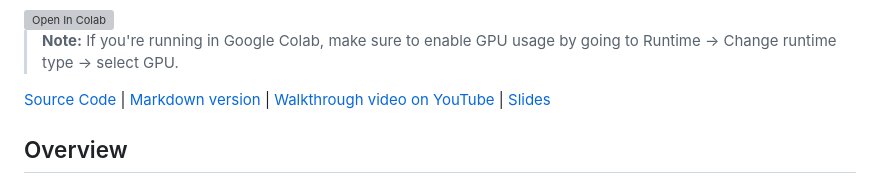
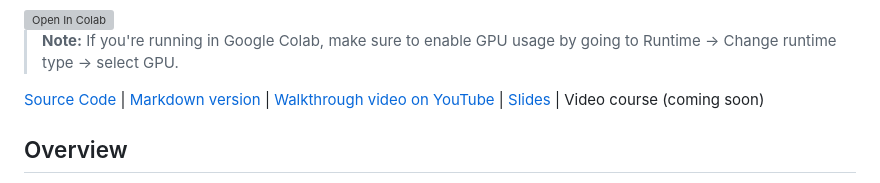
Before and after one commit to LC248902/learn-huggingface, a Markdown page: notebooks_md/hugging_face_llm_full_fine_tune_tutorial.md, the part around the change. Rendered like a GitHub page; grey boxes are pictures that could not be loaded.

Commit message:
Auto-generate .md from notebooks [skip ci]

```diff
--- a/notebooks_md/hugging_face_llm_full_fine_tune_tutorial.md
+++ b/notebooks_md/hugging_face_llm_full_fine_tune_tutorial.md
@@ -21,7 +21,7 @@ code-block-bg: true
 
 > **Note:** If you're running in Google Colab, make sure to enable GPU usage by going to Runtime -> Change runtime type -> select GPU.
 
-[Source Code](https://github.com/mrdbourke/learn-huggingface/blob/main/notebooks/hugging_face_llm_full_fine_tune_tutorial.ipynb) | [Markdown version](https://github.com/mrdbourke/learn-huggingface/blob/main/notebooks_md/hugging_face_llm_full_fine_tune_tutorial.md) | [Walkthrough video on YouTube](https://youtu.be/2hoNAr-id-E) | [Slides](https://huggingface.co/datasets/mrdbourke/learn-hf-images/resolve/main/learn-hf-fine-tune-llm/learn-hf-fine-tune-llm-keynote-slides.pdf)
+[Source Code](https://github.com/mrdbourke/learn-huggingface/blob/main/notebooks/hugging_face_llm_full_fine_tune_tutorial.ipynb) | [Markdown version](https://github.com/mrdbourke/learn-huggingface/blob/main/notebooks_md/hugging_face_llm_full_fine_tune_tutorial.md) | [Walkthrough video on YouTube](https://youtu.be/2hoNAr-id-E) | [Slides](https://huggingface.co/datasets/mrdbourke/learn-hf-images/resolve/main/learn-hf-fine-tune-llm/learn-hf-fine-tune-llm-keynote-slides.pdf) | Video course (coming soon)
 
 
 ## Overview
```
